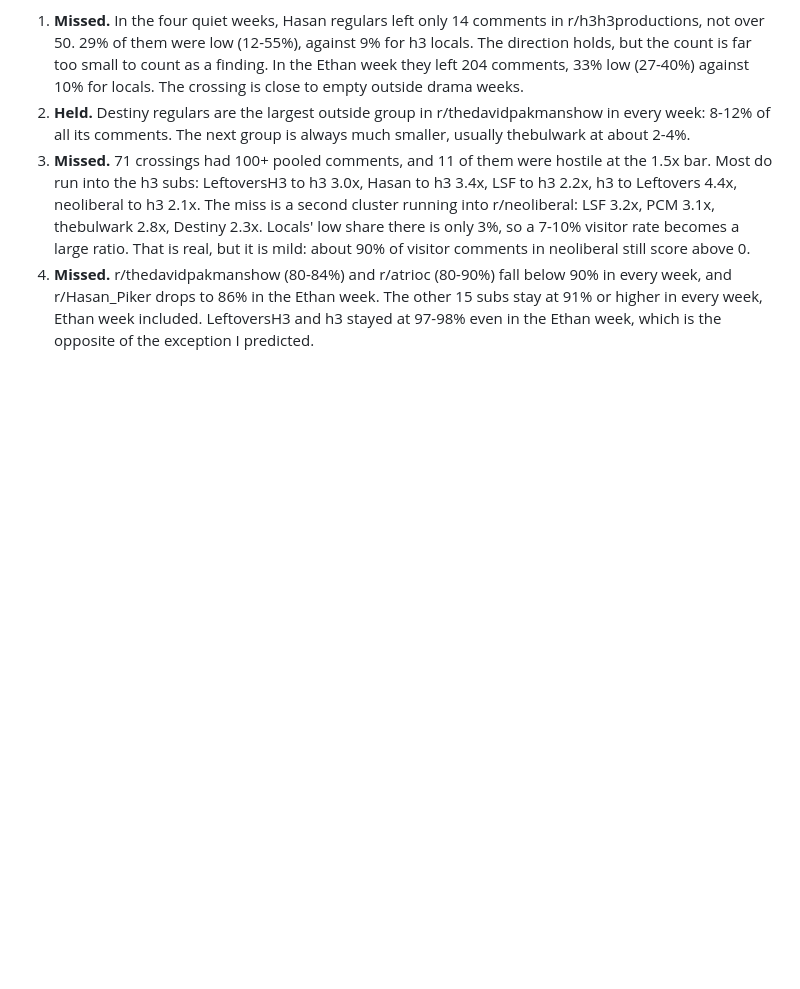
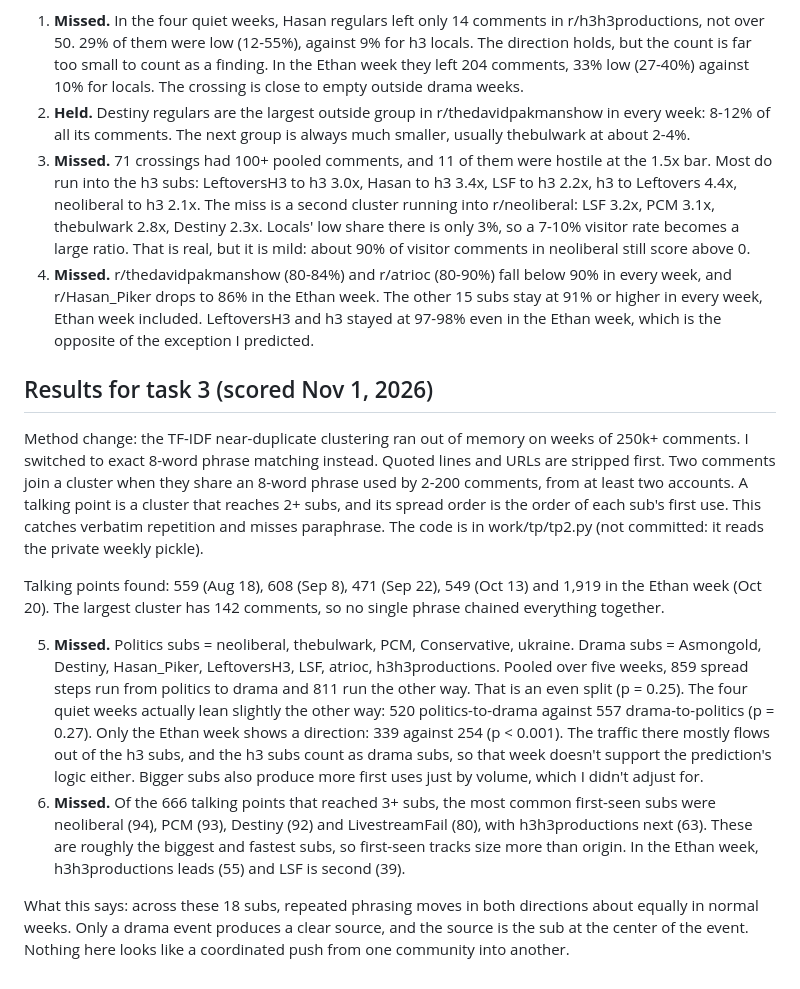
Before and after one commit to carrier3rd/socialscope, a Markdown page: docs/crossover-pooled-predictions.md, the part around the change. Drawn GitHub-style; blank space fills up the shorter version.

Commit message:
Score talking-point direction predictions 5-6
Co-Authored-By: Claude Opus 5.5 <noreply@anthropic.com>
Claude-Session: https://claude.ai/code/session_01NfmyeNKsSpCeHCb75BPLXb

```diff
--- a/docs/crossover-pooled-predictions.md
+++ b/docs/crossover-pooled-predictions.md
@@ -25,3 +25,28 @@ Visitor = an account whose home that week is another of the 18 subs. "Low" = com
 2. **Held.** Destiny regulars are the largest outside group in r/thedavidpakmanshow in every week: 8-12% of all its comments. The next group is always much smaller, usually thebulwark at about 2-4%.
 3. **Missed.** 71 crossings had 100+ pooled comments, and 11 of them were hostile at the 1.5x bar. Most do run into the h3 subs: LeftoversH3 to h3 3.0x, Hasan to h3 3.4x, LSF to h3 2.2x, h3 to Leftovers 4.4x, neoliberal to h3 2.1x. The miss is a second cluster running into r/neoliberal: LSF 3.2x, PCM 3.1x, thebulwark 2.8x, Destiny 2.3x. Locals' low share there is only 3%, so a 7-10% visitor rate becomes a large ratio. That is real, but it is mild: about 90% of visitor comments in neoliberal still score above 0.
 4. **Missed.** r/thedavidpakmanshow (80-84%) and r/atrioc (80-90%) fall below 90% in every week, and r/Hasan_Piker drops to 86% in the Ethan week. The other 15 subs stay at 91% or higher in every week, Ethan week included. LeftoversH3 and h3 stayed at 97-98% even in the Ethan week, which is the opposite of the exception I predicted.
+
+## Results for task 3 (scored Nov 1, 2026)
+Method change: the TF-IDF near-duplicate clustering ran out of memory on weeks of 250k+ comments. I switched to exact
+8-word phrase matching instead. Quoted lines and URLs are stripped first. Two comments join a cluster when they share an
+8-word phrase used by 2-200 comments, from at least two accounts. A talking point is a cluster that reaches 2+ subs, and
+its spread order is the order of each sub's first use. This catches verbatim repetition and misses paraphrase. The code
+is in work/tp/tp2.py (not committed: it reads the private weekly pickle).
+
+Talking points found: 559 (Aug 18), 608 (Sep 8), 471 (Sep 22), 549 (Oct 13) and 1,919 in the Ethan week (Oct 20).
+The largest cluster has 142 comments, so no single phrase chained everything together.
+
+5. **Missed.** Politics subs = neoliberal, thebulwark, PCM, Conservative, ukraine. Drama subs = Asmongold, Destiny,
+   Hasan_Piker, LeftoversH3, LSF, atrioc, h3h3productions. Pooled over five weeks, 859 spread steps run from politics to
+   drama and 811 run the other way. That is an even split (p = 0.25). The four quiet weeks actually lean slightly the
+   other way: 520 politics-to-drama against 557 drama-to-politics (p = 0.27). Only the Ethan week shows a direction:
+   339 against 254 (p < 0.001). The traffic there mostly flows out of the h3 subs, and the h3 subs count as drama subs, so
+   that week doesn't support the prediction's logic either. Bigger subs also produce more first uses just by volume, which
+   I didn't adjust for.
+6. **Missed.** Of the 666 talking points that reached 3+ subs, the most common first-seen subs were neoliberal (94), PCM (93),
+   Destiny (92) and LivestreamFail (80), with h3h3productions next (63). These are roughly the biggest and fastest subs, so
+   first-seen tracks size more than origin. In the Ethan week, h3h3productions leads (55) and LSF is second (39).
+
+What this says: across these 18 subs, repeated phrasing moves in both directions about equally in normal weeks. Only a
+drama event produces a clear source, and the source is the sub at the center of the event. Nothing here looks like a
+coordinated push from one community into another.
```
